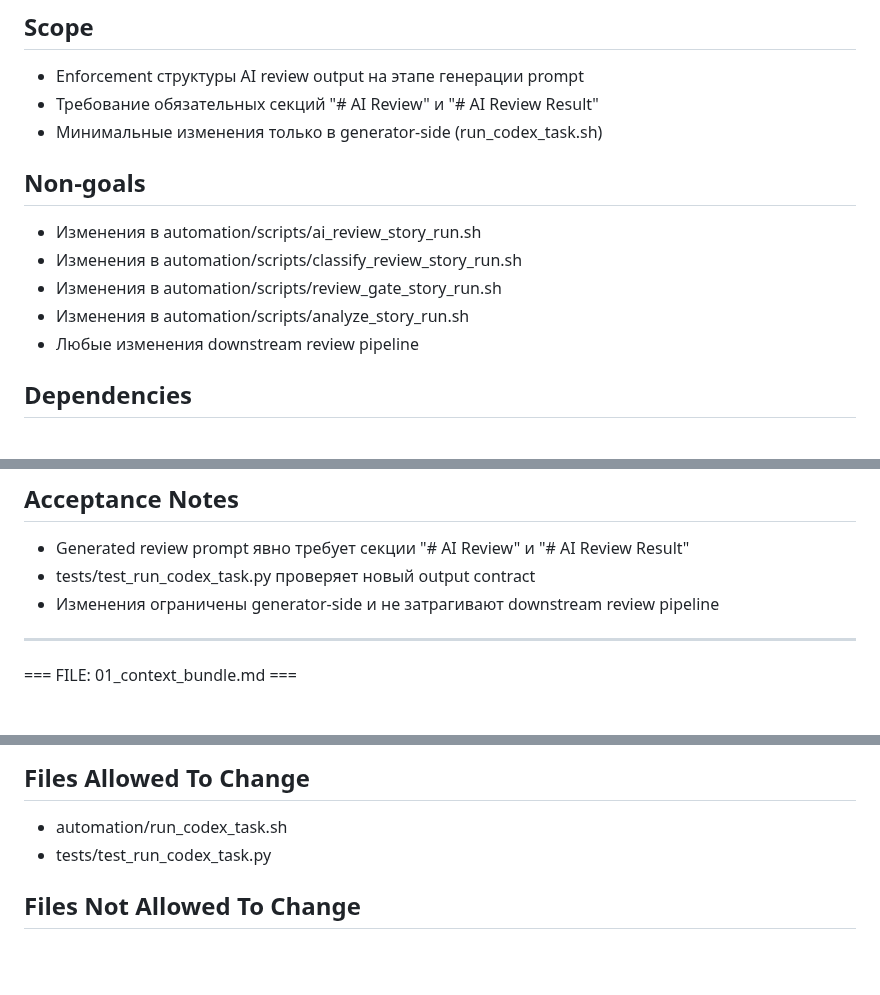
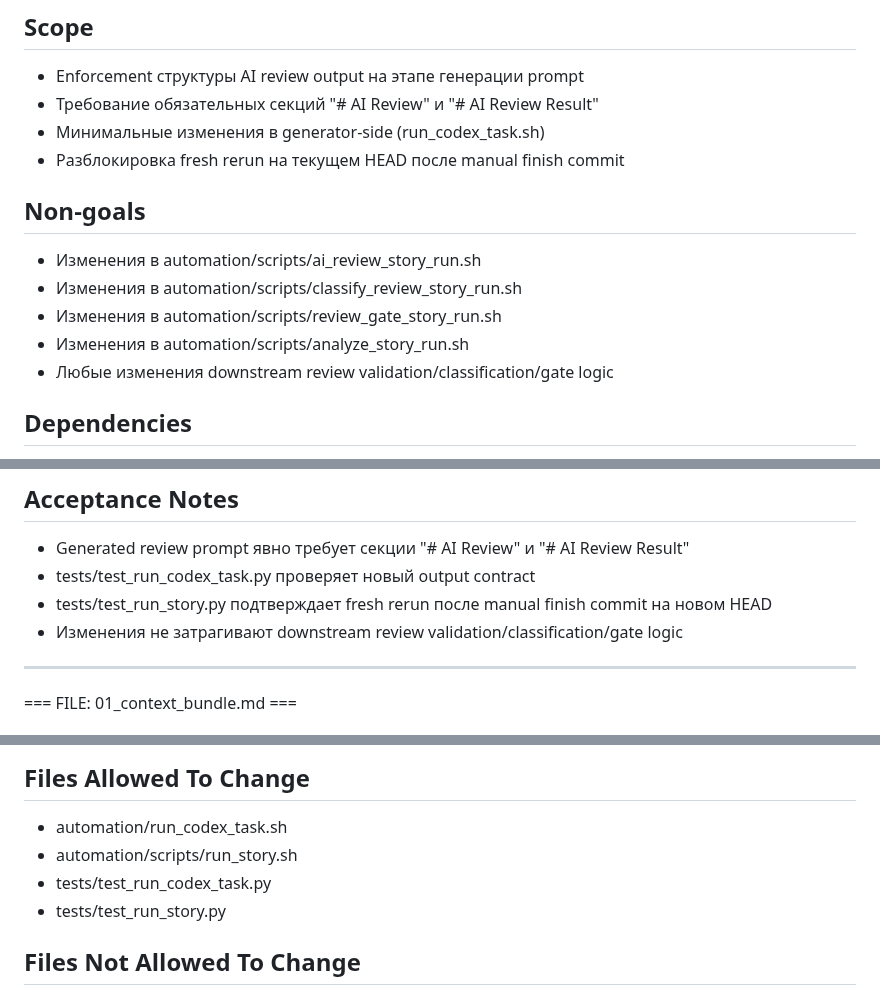
Before and after one commit to abosov/m_bot, a Markdown page: automation/bundle_packs/US-AUTO-50.bundle.md, 3 parts joined by grey strips. Rendered like a GitHub page; blank space fills up the shorter version.

Commit message:
docs(us-auto): expand US-AUTO-50 to cover rerun after manual finish

```diff
--- a/automation/bundle_packs/US-AUTO-50.bundle.md
+++ b/automation/bundle_packs/US-AUTO-50.bundle.md
@@ -12,14 +12,15 @@ US-AUTO-50 — AI review must produce structured output
 ## Scope
 - Enforcement структуры AI review output на этапе генерации prompt
 - Требование обязательных секций "# AI Review" и "# AI Review Result"
-- Минимальные изменения только в generator-side (run_codex_task.sh)
+- Минимальные изменения в generator-side (run_codex_task.sh)
+- Разблокировка fresh rerun на текущем HEAD после manual finish commit
 
 ## Non-goals
 - Изменения в automation/scripts/ai_review_story_run.sh
 - Изменения в automation/scripts/classify_review_story_run.sh
 - Изменения в automation/scripts/review_gate_story_run.sh
 - Изменения в automation/scripts/analyze_story_run.sh
-- Любые изменения downstream review pipeline
+- Любые изменения downstream review validation/classification/gate logic
 
 ## Dependencies
 - US-AUTO-49 (реализована)
@@ -56,7 +57,8 @@ US-AUTO-50 — AI review must produce structured output
 ## Acceptance Notes
 - Generated review prompt явно требует секции "# AI Review" и "# AI Review Result"
 - tests/test_run_codex_task.py проверяет новый output contract
-- Изменения ограничены generator-side и не затрагивают downstream review pipeline
+- tests/test_run_story.py подтверждает fresh rerun после manual finish commit на новом HEAD
+- Изменения не затрагивают downstream review validation/classification/gate logic
 
 ---
 
@@ -118,7 +121,9 @@ Ensure AI review always produces a valid structured output and never allows inva
 
 ## Files Allowed To Change
 - automation/run_codex_task.sh
+- automation/scripts/run_story.sh
 - tests/test_run_codex_task.py
+- tests/test_run_story.py
 
 ## Files Not Allowed To Change
 - automation/scripts/run_story.sh
```
Also changed, not shown: other parts of automation/bundle_packs/US-AUTO-50.bundle.md (+2 -1 lines), 2 other files.
